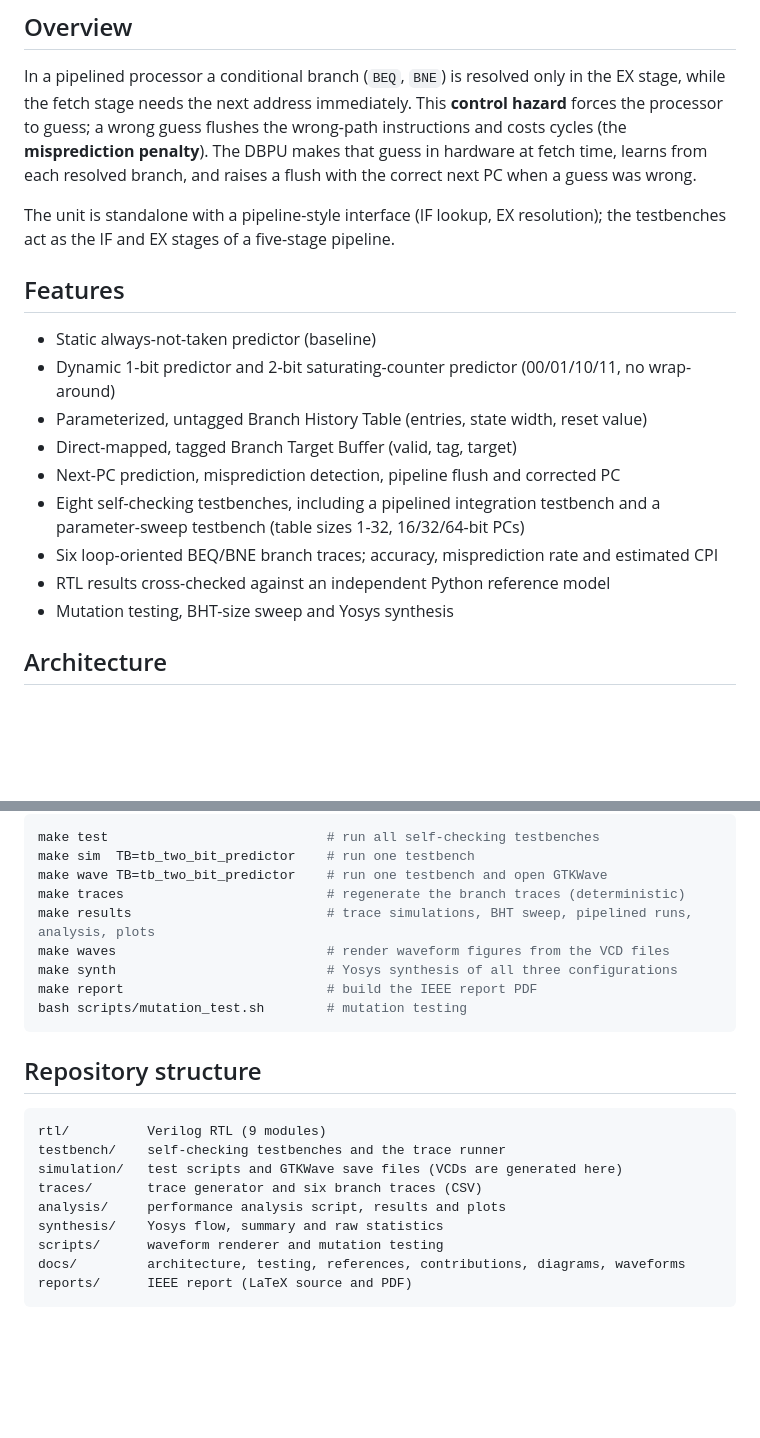
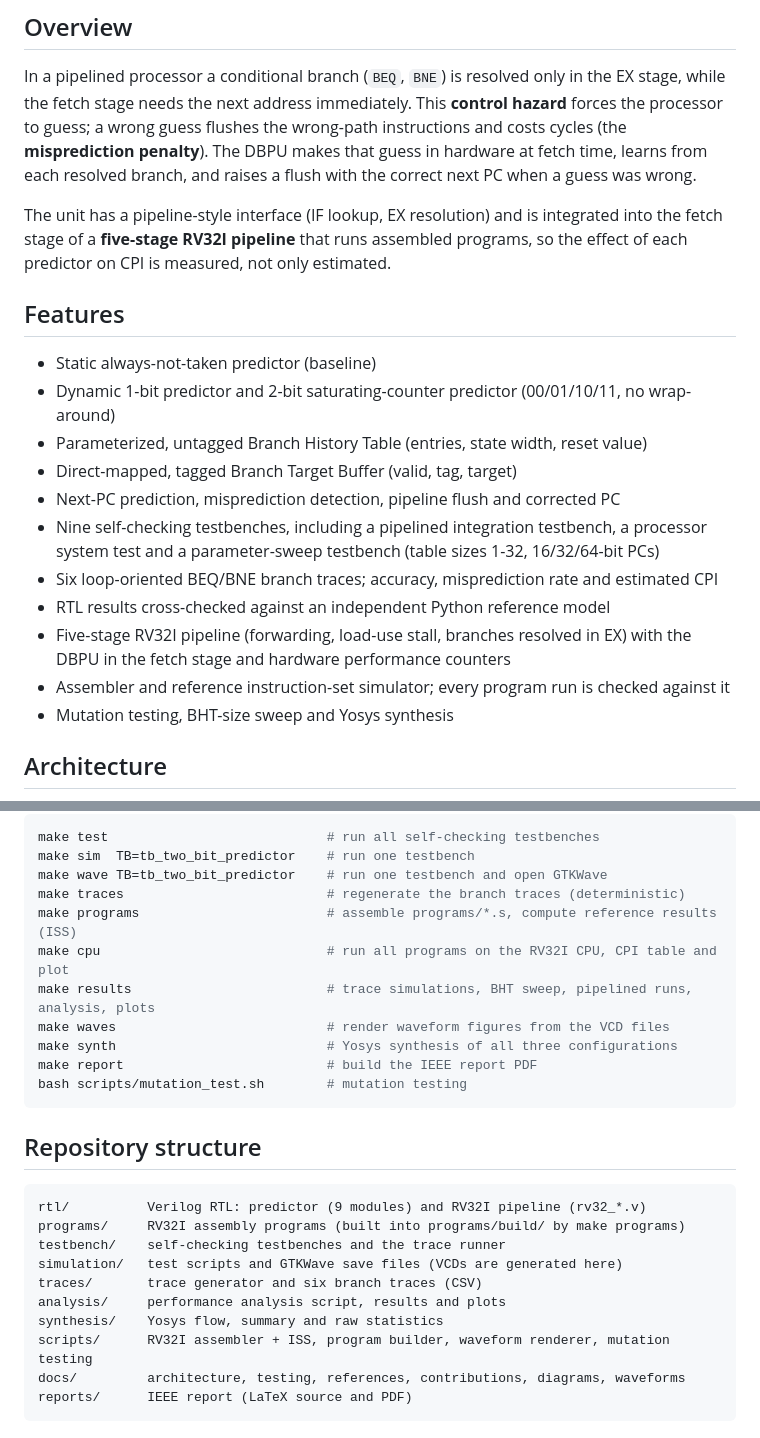
Before and after one commit to aaryan-codes56/dynamic-branch-prediction-unit, a Markdown page: README.md, 2 parts joined by grey strips. GitHub-like rendering; blank space fills up the shorter version.

````diff
--- a/README.md
+++ b/README.md
@@ -19,8 +19,9 @@ processor to guess; a wrong guess flushes the wrong-path instructions and costs
 **misprediction penalty**). The DBPU makes that guess in hardware at fetch time, learns from
 each resolved branch, and raises a flush with the correct next PC when a guess was wrong.
 
-The unit is standalone with a pipeline-style interface (IF lookup, EX resolution); the
-testbenches act as the IF and EX stages of a five-stage pipeline.
+The unit has a pipeline-style interface (IF lookup, EX resolution) and is integrated into the
+fetch stage of a **five-stage RV32I pipeline** that runs assembled programs, so the effect of
+each predictor on CPI is measured, not only estimated.
 
 ## Features
 
@@ -29,10 +30,14 @@ testbenches act as the IF and EX stages of a five-stage pipeline.
 * Parameterized, untagged Branch History Table (entries, state width, reset value)
 * Direct-mapped, tagged Branch Target Buffer (valid, tag, target)
 * Next-PC prediction, misprediction detection, pipeline flush and corrected PC
-* Eight self-checking testbenches, including a pipelined integration testbench and a
+* Nine self-checking testbenches, including a pipelined integration testbench, a processor
+  system test and a
   parameter-sweep testbench (table sizes 1-32, 16/32/64-bit PCs)
 * Six loop-oriented BEQ/BNE branch traces; accuracy, misprediction rate and estimated CPI
 * RTL results cross-checked against an independent Python reference model
+* Five-stage RV32I pipeline (forwarding, load-use stall, branches resolved in EX) with the
+  DBPU in the fetch stage and hardware performance counters
+* Assembler and reference instruction-set simulator; every program run is checked against it
 * Mutation testing, BHT-size sweep and Yosys synthesis
 
 ## Architecture
@@ -145,6 +194,8 @@ make test                            # run all self-checking testbenches
 make sim  TB=tb_two_bit_predictor    # run one testbench
 make wave TB=tb_two_bit_predictor    # run one testbench and open GTKWave
 make traces                          # regenerate the branch traces (deterministic)
+make programs                        # assemble programs/*.s, compute reference results (ISS)
+make cpu                             # run all programs on the RV32I CPU, CPI table and plot
 make results                         # trace simulations, BHT sweep, pipelined runs, analysis, plots
 make waves                           # render waveform figures from the VCD files
 make synth                           # Yosys synthesis of all three configurations
@@ -155,13 +206,14 @@ bash scripts/mutation_test.sh        # mutation testing
 ## Repository structure
 
 ```
-rtl/          Verilog RTL (9 modules)
+rtl/          Verilog RTL: predictor (9 modules) and RV32I pipeline (rv32_*.v)
+programs/     RV32I assembly programs (built into programs/build/ by make programs)
 testbench/    self-checking testbenches and the trace runner
 simulation/   test scripts and GTKWave save files (VCDs are generated here)
 traces/       trace generator and six branch traces (CSV)
 analysis/     performance analysis script, results and plots
 synthesis/    Yosys flow, summary and raw statistics
-scripts/      waveform renderer and mutation testing
+scripts/      RV32I assembler + ISS, program builder, waveform renderer, mutation testing
 docs/         architecture, testing, references, contributions, diagrams, waveforms
 reports/      IEEE report (LaTeX source and PDF)
 ```
````
Also changed, not shown: other parts of README.md (+55 -11 lines), docs/ARCHITECTURE.md (+30 -3 lines), docs/TESTING.md (+10 -3 lines), docs/diagrams/rv32_pipeline.png (added), 4 other files.
